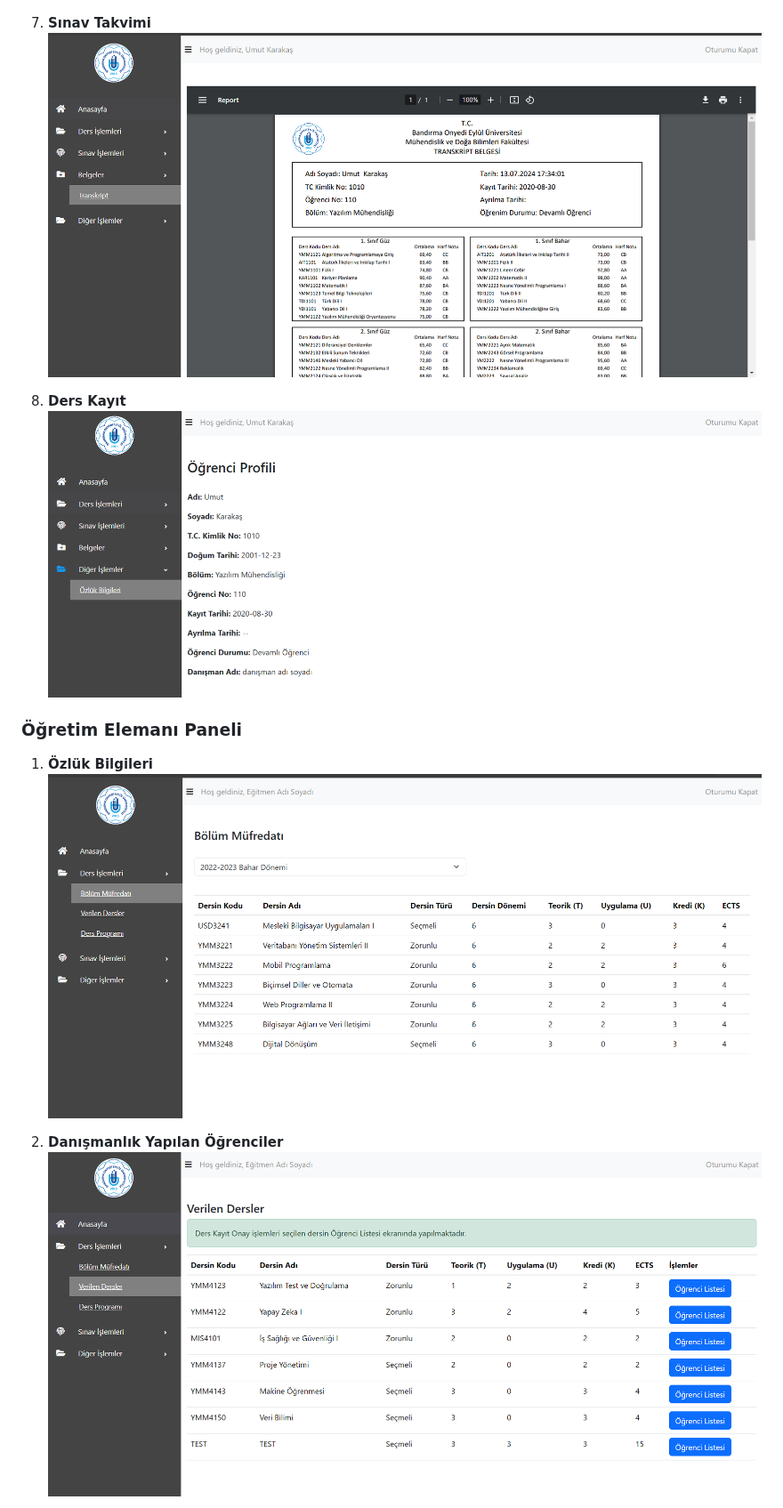
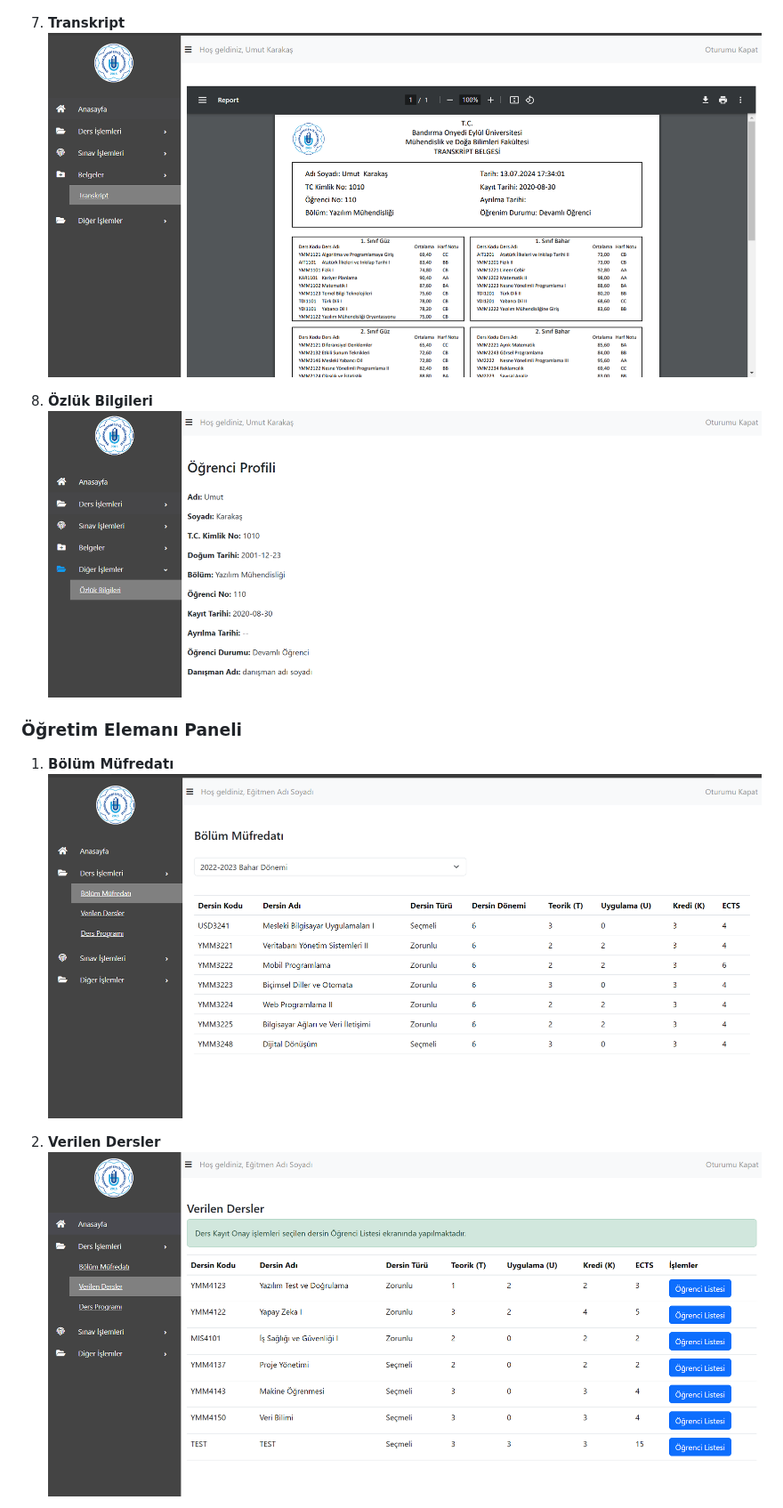
Before and after one commit to mmutlucod/OgrenciBilgiSistemi, a Markdown page: README.md, the part around one of its changes. Shown at 89% size. GitHub-like rendering.

```diff
--- a/README.md
+++ b/README.md
@@ -69,17 +84,17 @@ Proje kapsamında aşağıdaki tablolar oluşturulmuştur:
 6. **Sınav Notları**
    ![Sınav Notları](screenshots/ogrenci/6.png)
 
-7. **Sınav Takvimi**
-   ![Sınav Takvimi](screenshots/ogrenci/7.png)
+7. **Transkript**
+   ![Transkript](screenshots/ogrenci/7.png)
 
-8. **Ders Kayıt**
-   ![Ders Kayıt](screenshots/ogrenci/8.png)
+8. **Özlük Bilgileri**
+   ![Özlük Bilgileri](screenshots/ogrenci/8.png)
 
 ### Öğretim Elemanı Paneli
 
-1. **Özlük Bilgileri**
-   ![Özlük Bilgileri](screenshots/egitmen/1.png)
+1. **Bölüm Müfredatı**
+   ![Bölüm Müfredatı](screenshots/egitmen/1.png)
 
-2. **Danışmanlık Yapılan Öğrenciler**
-   ![Danışmanlık Yapılan Öğrenciler](screenshots/egitmen/2.png)
+2. **Verilen Dersler**
+   ![Verilen Dersler](screenshots/egitmen/2.png)
 
```
Also changed, not shown: other parts of README.md (+36 -21 lines).
